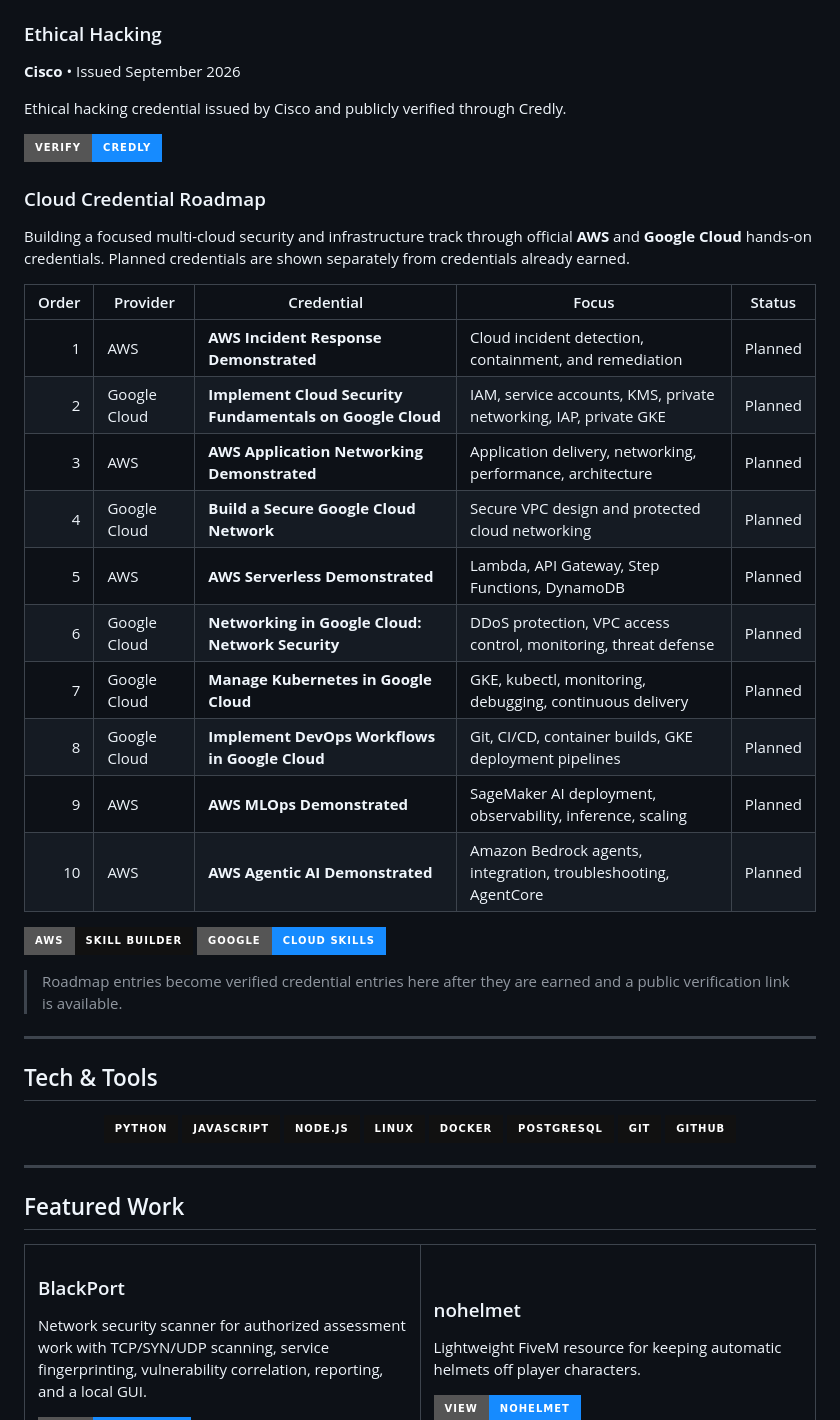
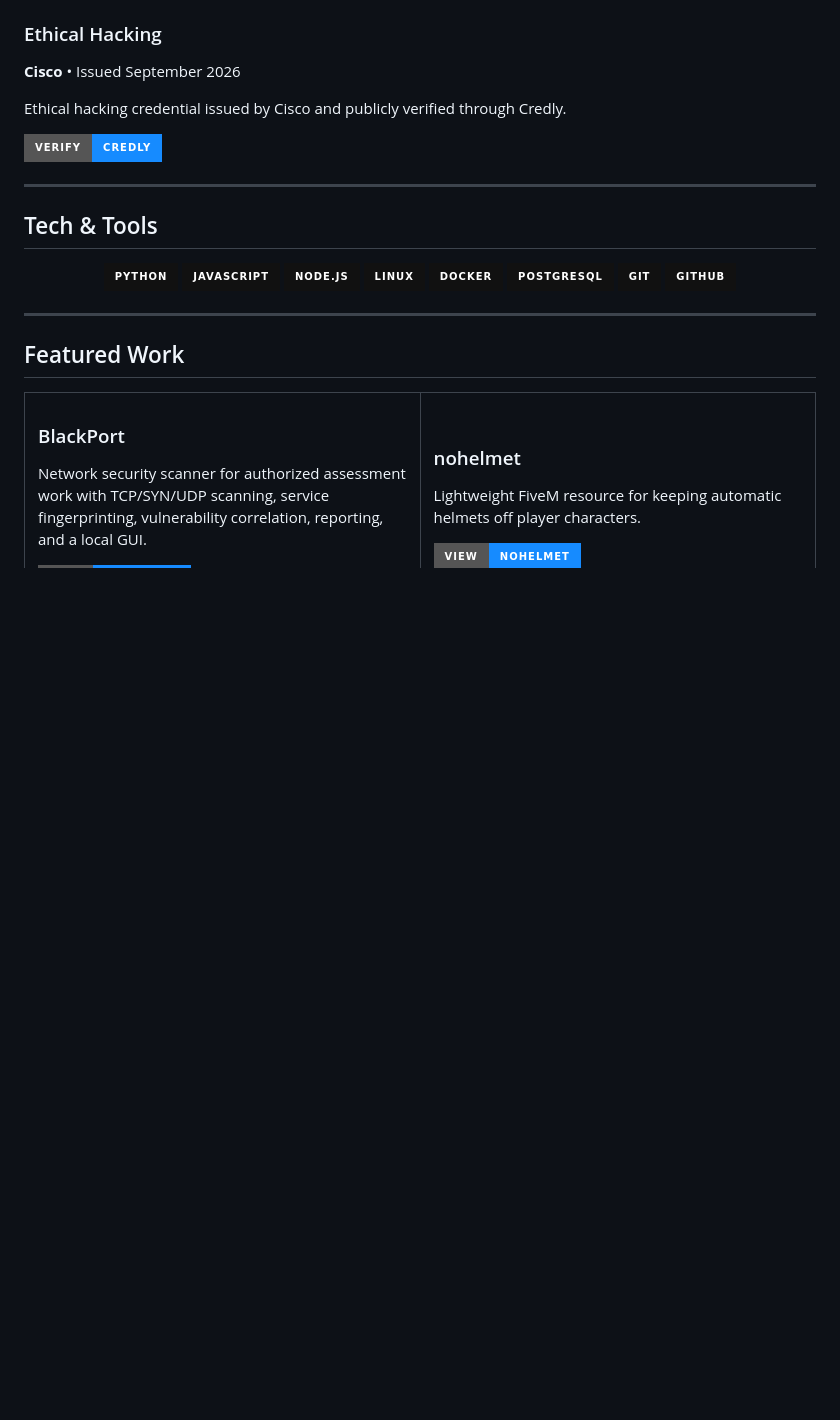
Before and after one commit to jsquaresec/jsquaresec, a Markdown page: README.md, the part around the change. Rendered like a GitHub page; badges without logos; blank space fills up the shorter version.

Commit message:
Remove cloud credential roadmap from profile

```diff
--- a/README.md
+++ b/README.md
@@ -93,28 +93,6 @@ Intermediate Python programming credential issued by Cisco and publicly verified
 Ethical hacking credential issued by Cisco and publicly verified through Credly.
 
 [![Verify on Credly](https://img.shields.io/badge/Verify-Credly-168BFF?style=for-the-badge&logo=credly&logoColor=white)](https://www.credly.com/badges/cc6f57d0-015b-40d1-ad02-2afb4c1a37ac/public_url)
-
-### Cloud Credential Roadmap
-
-Building a focused multi-cloud security and infrastructure track through official **AWS** and **Google Cloud** hands-on credentials. Planned credentials are shown separately from credentials already earned.
-
-| Order | Provider | Credential | Focus | Status |
-|---:|---|---|---|---|
-| 1 | AWS | **AWS Incident Response Demonstrated** | Cloud incident detection, containment, and remediation | Planned |
-| 2 | Google Cloud | **Implement Cloud Security Fundamentals on Google Cloud** | IAM, service accounts, KMS, private networking, IAP, private GKE | Planned |
-| 3 | AWS | **AWS Application Networking Demonstrated** | Application delivery, networking, performance, architecture | Planned |
-| 4 | Google Cloud | **Build a Secure Google Cloud Network** | Secure VPC design and protected cloud networking | Planned |
-| 5 | AWS | **AWS Serverless Demonstrated** | Lambda, API Gateway, Step Functions, DynamoDB | Planned |
-| 6 | Google Cloud | **Networking in Google Cloud: Network Security** | DDoS protection, VPC access control, monitoring, threat defense | Planned |
-| 7 | Google Cloud | **Manage Kubernetes in Google Cloud** | GKE, kubectl, monitoring, debugging, continuous delivery | Planned |
-| 8 | Google Cloud | **Implement DevOps Workflows in Google Cloud** | Git, CI/CD, container builds, GKE deployment pipelines | Planned |
-| 9 | AWS | **AWS MLOps Demonstrated** | SageMaker AI deployment, observability, inference, scaling | Planned |
-| 10 | AWS | **AWS Agentic AI Demonstrated** | Amazon Bedrock agents, integration, troubleshooting, AgentCore | Planned |
-
-[![AWS Skill Builder](https://img.shields.io/badge/AWS-Skill%20Builder-111111?style=for-the-badge&logo=amazonwebservices&logoColor=white)](https://skillbuilder.aws/)
-[![Google Skills](https://img.shields.io/badge/Google-Cloud%20Skills-168BFF?style=for-the-badge&logo=googlecloud&logoColor=white)](https://www.skills.google/)
-
-> Roadmap entries become verified credential entries here after they are earned and a public verification link is available.
 
 ---
 
```
